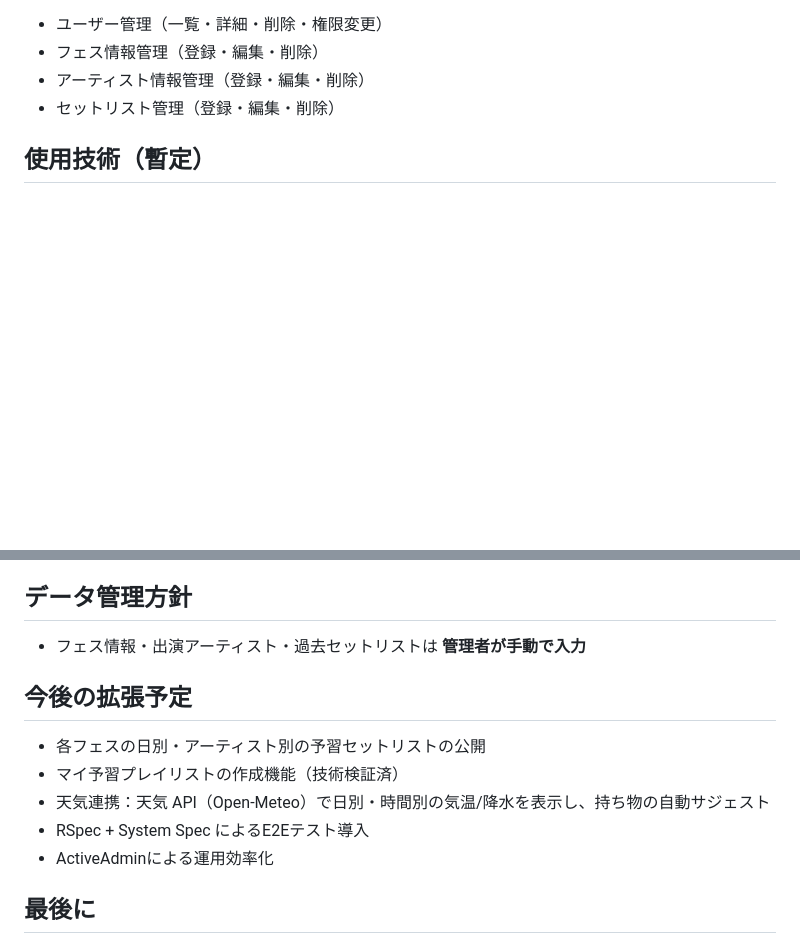
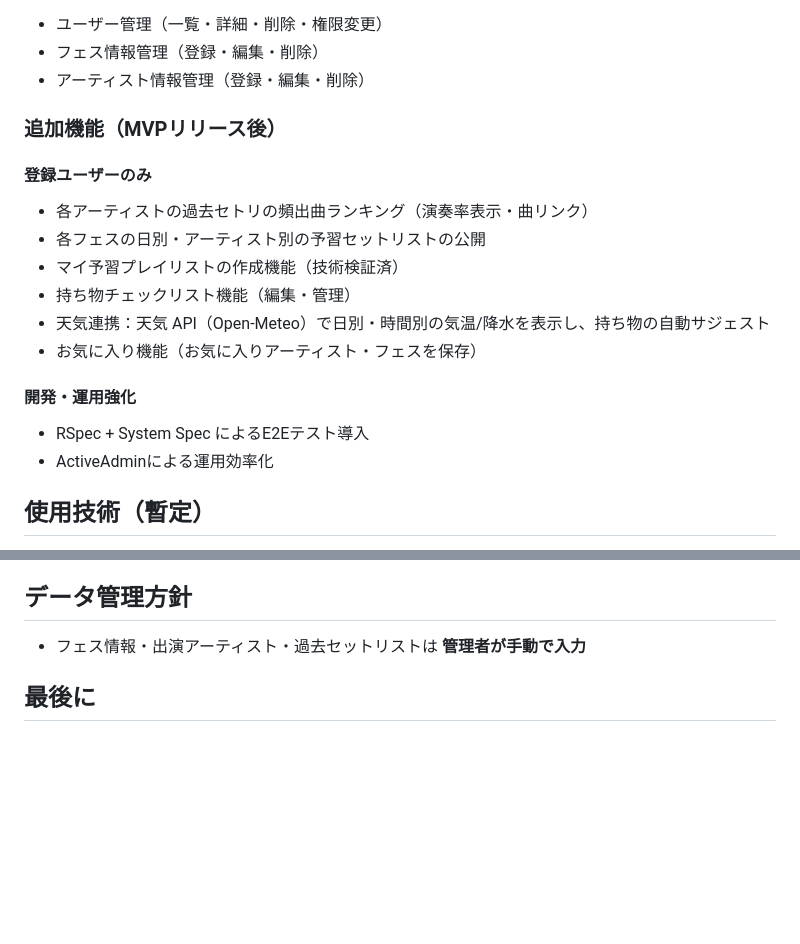
Before and after one commit to hinata7777/fes_ready, a Markdown page: README.md, 2 parts joined by grey strips. GitHub-like rendering; blank space fills up the shorter version.

```diff
--- a/README.md
+++ b/README.md
@@ -68,7 +94,20 @@ FES READY では、過去フェスのセットリストを収集・分析し、
 - ユーザー管理（一覧・詳細・削除・権限変更）
 - フェス情報管理（登録・編集・削除）
 - アーティスト情報管理（登録・編集・削除）
-- セットリスト管理（登録・編集・削除）
+
+### 追加機能（MVPリリース後）
+
+#### 登録ユーザーのみ
+- 各アーティストの過去セトリの頻出曲ランキング（演奏率表示・曲リンク）
+- 各フェスの日別・アーティスト別の予習セットリストの公開
+- マイ予習プレイリストの作成機能（技術検証済）
+- 持ち物チェックリスト機能（編集・管理）
+- 天気連携：天気 API（Open-Meteo）で日別・時間別の気温/降水を表示し、持ち物の自動サジェスト
+- お気に入り機能（お気に入りアーティスト・フェスを保存）
+
+#### 開発・運用強化
+- RSpec + System Spec によるE2Eテスト導入
+- ActiveAdminによる運用効率化
 
 ## **使用技術（暫定）**
 
@@ -83,14 +122,6 @@ FES READY では、過去フェスのセットリストを収集・分析し、
 
 - フェス情報・出演アーティスト・過去セットリストは **管理者が手動で入力**
 
-## **今後の拡張予定**
-
-- 各フェスの日別・アーティスト別の予習セットリストの公開
-- マイ予習プレイリストの作成機能（技術検証済）
-- 天気連携：天気 API（Open-Meteo）で日別・時間別の気温/降水を表示し、持ち物の自動サジェスト
-- RSpec + System Spec によるE2Eテスト導入
-- ActiveAdminによる運用効率化
-
 ## **最後に**
 
 「フェスに行く前から、もう楽しい。」
```
Also changed, not shown: other parts of README.md (+40 -14 lines).
